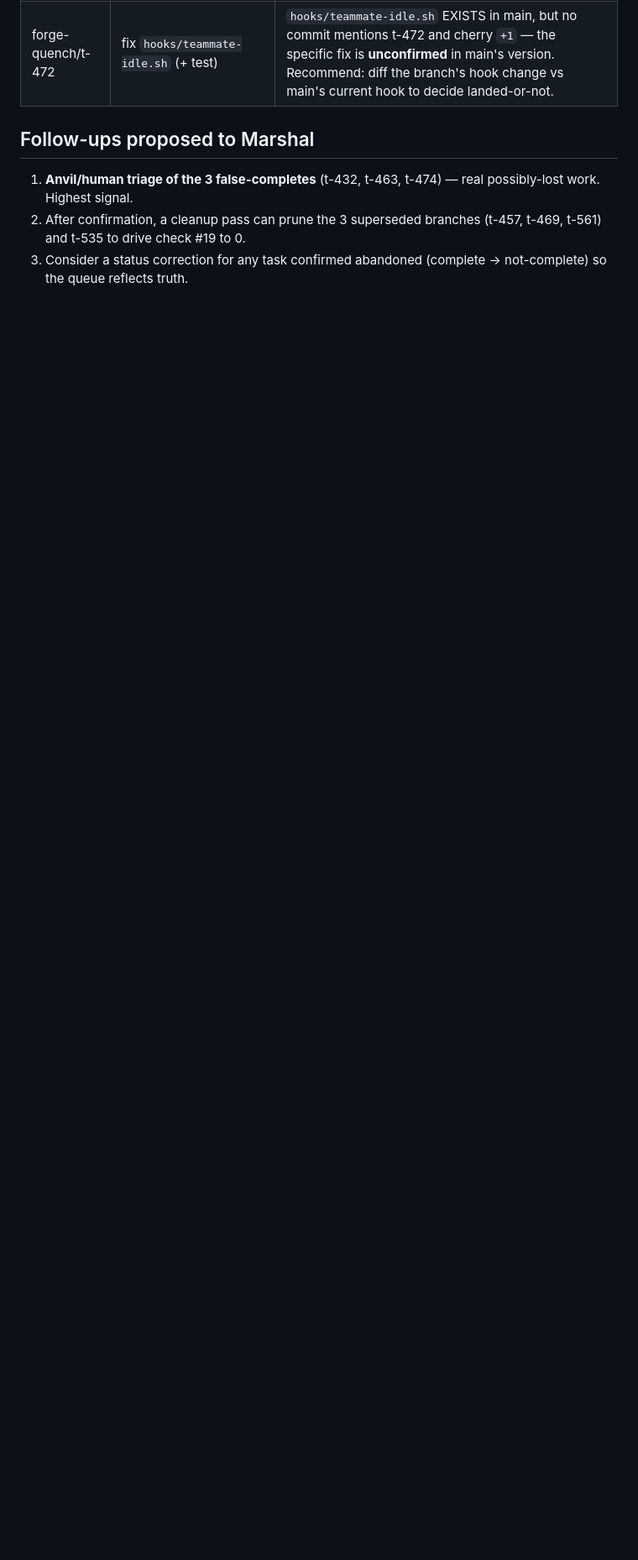
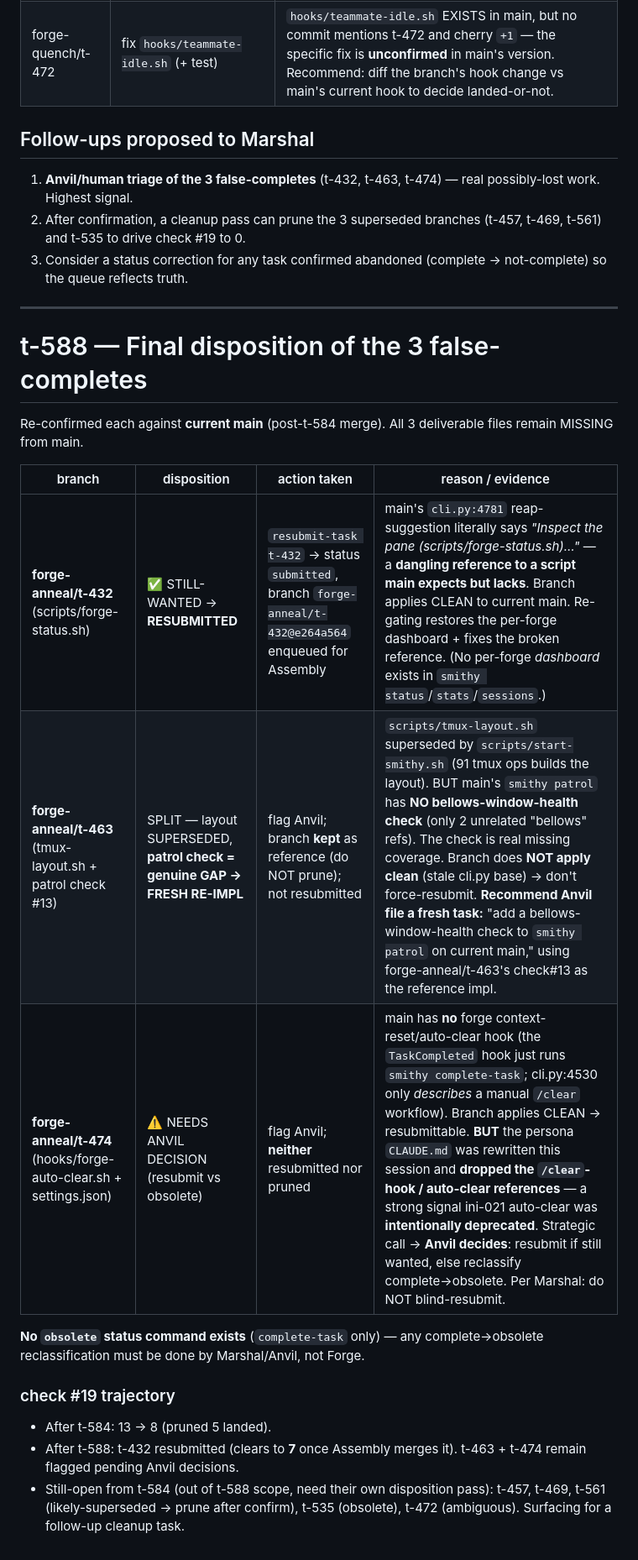
Before and after one commit to mangeshgupte/smithy2, a Markdown page: plans/ghost-branch-reconciliation.md, the part around the change. Shown at 84% size. GitHub-like rendering; blank space fills up the shorter version.

Commit message:
[implementation] t-588: disposition 3 false-completes — RESUBMITTED t-432 (main cli.py:4781 dangling-refs the missing scripts/forge-status.sh; applies clean); flagged t-463 bellows-patrol-check as genuine gap needing fresh re-impl (layout script superseded by start-smithy.sh, branch stale); flagged t-474 auto-clear for Anvil decision (no auto-clear in main, but CLAUDE.md rewrite suggests intentional deprecation — don't blind-resubmit)

```diff
--- a/plans/ghost-branch-reconciliation.md
+++ b/plans/ghost-branch-reconciliation.md
@@ -84,3 +84,27 @@ is absent. Not lost, just redundant. Held (guardrail) pending confirmation.
    (t-457, t-469, t-561) and t-535 to drive check #19 to 0.
 3. Consider a status correction for any task confirmed abandoned (complete →
    not-complete) so the queue reflects truth.
+
+---
+
+# t-588 — Final disposition of the 3 false-completes
+
+Re-confirmed each against **current main** (post-t-584 merge). All 3 deliverable
+files remain MISSING from main.
+
+| branch | disposition | action taken | reason / evidence |
+|---|---|---|---|
+| **forge-anneal/t-432** (scripts/forge-status.sh) | ✅ STILL-WANTED → **RESUBMITTED** | `resubmit-task t-432` → status `submitted`, branch `forge-anneal/t-432@e264a564` enqueued for Assembly | main's `cli.py:4781` reap-suggestion literally says *"Inspect the pane (scripts/forge-status.sh)…"* — a **dangling reference to a script main expects but lacks**. Branch applies CLEAN to current main. Re-gating restores the per-forge dashboard + fixes the broken reference. (No per-forge *dashboard* exists in `smithy status`/`stats`/`sessions`.) |
+| **forge-anneal/t-463** (tmux-layout.sh + patrol check #13) | SPLIT — layout SUPERSEDED, **patrol check = genuine GAP → FRESH RE-IMPL** | flag Anvil; branch **kept** as reference (do NOT prune); not resubmitted | `scripts/tmux-layout.sh` superseded by `scripts/start-smithy.sh` (91 tmux ops builds the layout). BUT main's `smithy patrol` has **NO bellows-window-health check** (only 2 unrelated "bellows" refs). The check is real missing coverage. Branch does **NOT apply clean** (stale cli.py base) → don't force-resubmit. **Recommend Anvil file a fresh task:** "add a bellows-window-health check to `smithy patrol` on current main," using forge-anneal/t-463's check#13 as the reference impl. |
+| **forge-anneal/t-474** (hooks/forge-auto-clear.sh + settings.json) | ⚠️ NEEDS ANVIL DECISION (resubmit vs obsolete) | flag Anvil; **neither** resubmitted nor pruned | main has **no** forge context-reset/auto-clear hook (the `TaskCompleted` hook just runs `smithy complete-task`; cli.py:4530 only *describes* a manual `/clear` workflow). Branch applies CLEAN → resubmittable. **BUT** the persona `CLAUDE.md` was rewritten this session and **dropped the `/clear`-hook / auto-clear references** — a strong signal ini-021 auto-clear was **intentionally deprecated**. Strategic call → **Anvil decides**: resubmit if still wanted, else reclassify complete→obsolete. Per Marshal: do NOT blind-resubmit. |
+
+**No `obsolete` status command exists** (`complete-task` only) — any complete→obsolete
+reclassification must be done by Marshal/Anvil, not Forge.
+
+### check #19 trajectory
+- After t-584: 13 → 8 (pruned 5 landed).
+- After t-588: t-432 resubmitted (clears to **7** once Assembly merges it). t-463 +
+  t-474 remain flagged pending Anvil decisions.
+- Still-open from t-584 (out of t-588 scope, need their own disposition pass):
+  t-457, t-469, t-561 (likely-superseded → prune after confirm), t-535 (obsolete),
+  t-472 (ambiguous). Surfacing for a follow-up cleanup task.
```
